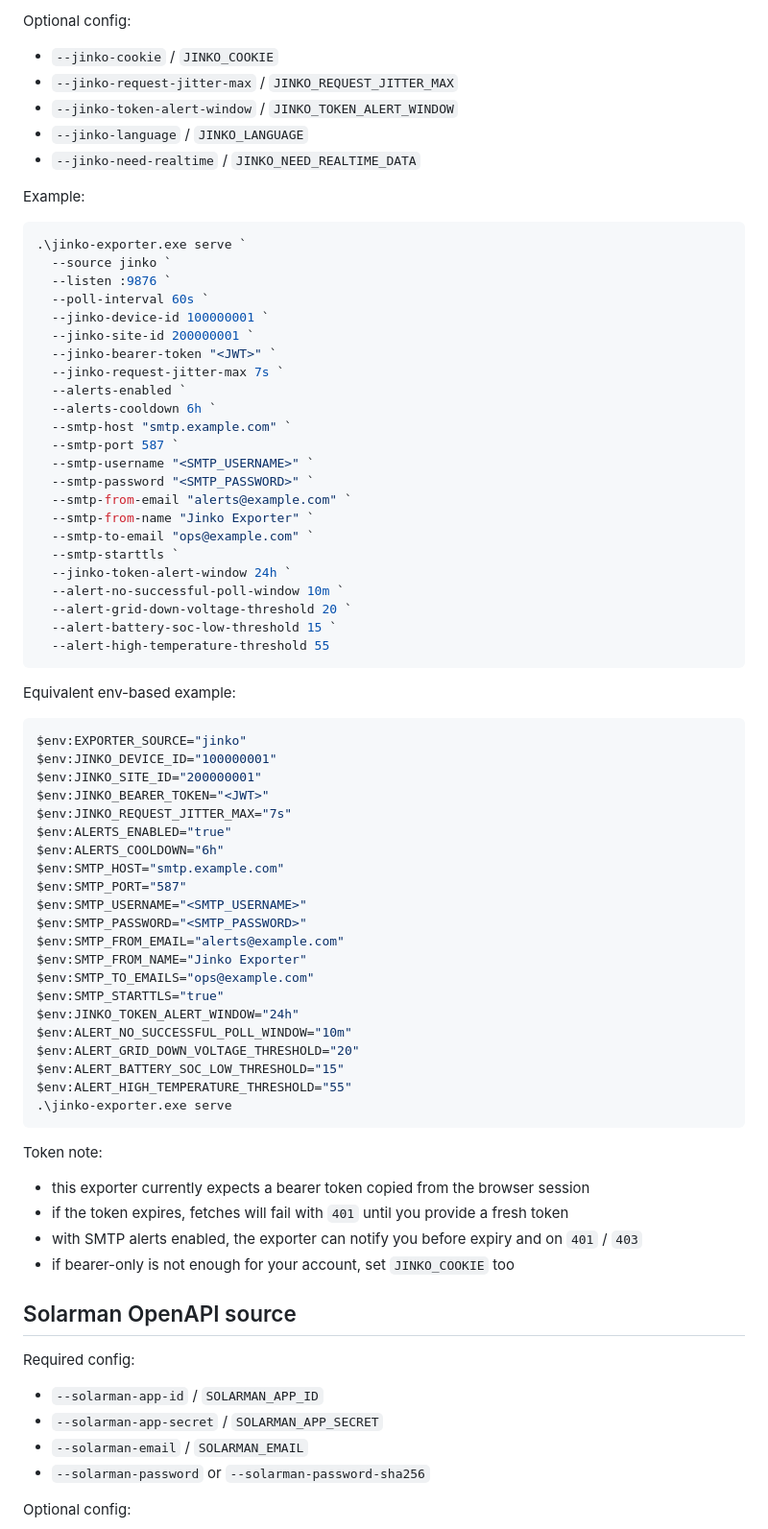
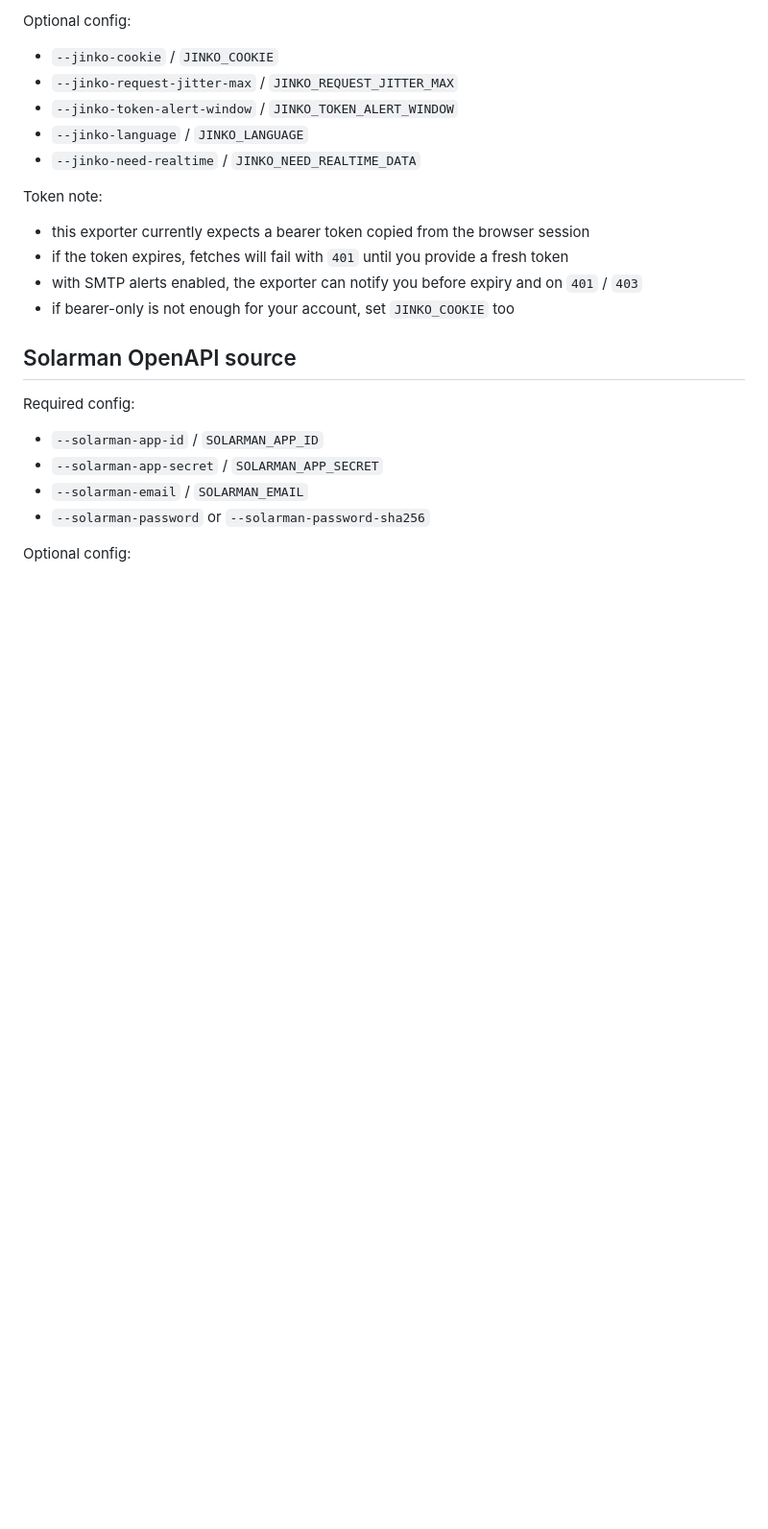
Before and after one commit to RCooLeR/jinko-exporter, a Markdown page: README.md, the part around the change printed below. Shown: that part at 96% size. Rendered like a GitHub page; blank space fills up the shorter version.

````diff
--- a/README.md
+++ b/README.md
@@ -114,60 +89,6 @@ Optional config:
 - `--jinko-language` / `JINKO_LANGUAGE`
 - `--jinko-need-realtime` / `JINKO_NEED_REALTIME_DATA`
 
-Example:
-
-```powershell
-.\jinko-exporter.exe serve `
-  --source jinko `
-  --listen :9876 `
-  --poll-interval 60s `
-  --jinko-device-id 100000001 `
-  --jinko-site-id 200000001 `
-  --jinko-bearer-token "<JWT>" `
-  --jinko-request-jitter-max 7s `
-  --alerts-enabled `
-  --alerts-cooldown 6h `
-  --smtp-host "smtp.example.com" `
-  --smtp-port 587 `
-  --smtp-username "<SMTP_USERNAME>" `
-  --smtp-password "<SMTP_PASSWORD>" `
-  --smtp-from-email "alerts@example.com" `
-  --smtp-from-name "Jinko Exporter" `
-  --smtp-to-email "ops@example.com" `
-  --smtp-starttls `
-  --jinko-token-alert-window 24h `
-  --alert-no-successful-poll-window 10m `
-  --alert-grid-down-voltage-threshold 20 `
-  --alert-battery-soc-low-threshold 15 `
-  --alert-high-temperature-threshold 55
-```
-
-Equivalent env-based example:
-
-```powershell
-$env:EXPORTER_SOURCE="jinko"
-$env:JINKO_DEVICE_ID="100000001"
-$env:JINKO_SITE_ID="200000001"
-$env:JINKO_BEARER_TOKEN="<JWT>"
-$env:JINKO_REQUEST_JITTER_MAX="7s"
-$env:ALERTS_ENABLED="true"
-$env:ALERTS_COOLDOWN="6h"
-$env:SMTP_HOST="smtp.example.com"
-$env:SMTP_PORT="587"
-$env:SMTP_USERNAME="<SMTP_USERNAME>"
-$env:SMTP_PASSWORD="<SMTP_PASSWORD>"
-$env:SMTP_FROM_EMAIL="alerts@example.com"
-$env:SMTP_FROM_NAME="Jinko Exporter"
-$env:SMTP_TO_EMAILS="ops@example.com"
-$env:SMTP_STARTTLS="true"
-$env:JINKO_TOKEN_ALERT_WINDOW="24h"
-$env:ALERT_NO_SUCCESSFUL_POLL_WINDOW="10m"
-$env:ALERT_GRID_DOWN_VOLTAGE_THRESHOLD="20"
-$env:ALERT_BATTERY_SOC_LOW_THRESHOLD="15"
-$env:ALERT_HIGH_TEMPERATURE_THRESHOLD="55"
-.\jinko-exporter.exe serve
-```
-
 Token note:
 
 - this exporter currently expects a bearer token copied from the browser session
````
Also changed, not shown: other parts of README.md (+14 -83 lines), img.png (added), 2 other files.
